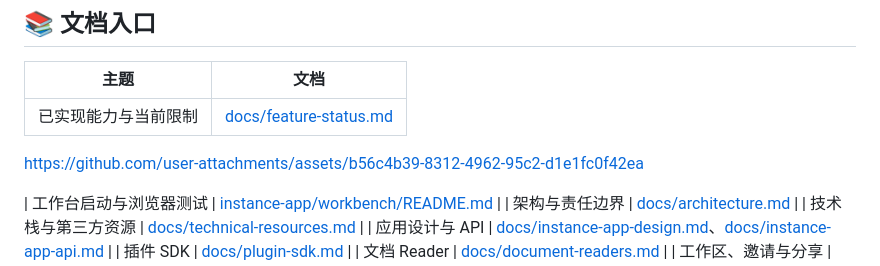
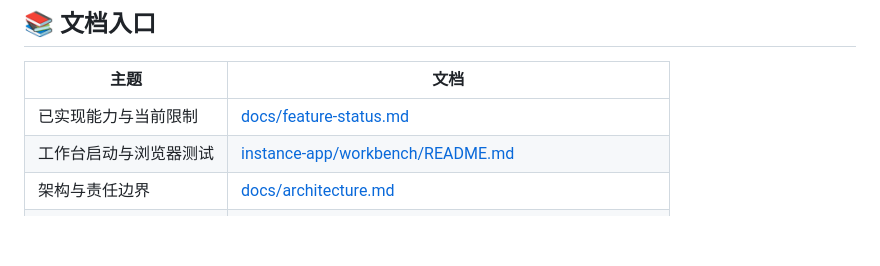
Before and after one commit to Hua-Haoyue/TutorLM, a Markdown page: README.md, the part around one of its changes. Drawn GitHub-style; blank space fills up the shorter version.

```diff
--- a/README.md
+++ b/README.md
@@ -297,10 +297,6 @@ node --test instance-app/workbench/scripts/test-access.cjs instance-app/workbenc
 | 主题 | 文档 |
 | --- | --- |
 | 已实现能力与当前限制 | [docs/feature-status.md](docs/feature-status.md) |
-
-https://github.com/user-attachments/assets/b56c4b39-8312-4962-95c2-d1e1fc0f42ea
-
-
 | 工作台启动与浏览器测试 | [instance-app/workbench/README.md](instance-app/workbench/README.md) |
 | 架构与责任边界 | [docs/architecture.md](docs/architecture.md) |
 | 技术栈与第三方资源 | [docs/technical-resources.md](docs/technical-resources.md) |
```
Also changed, not shown: other parts of README.md (+1 -1 lines).
